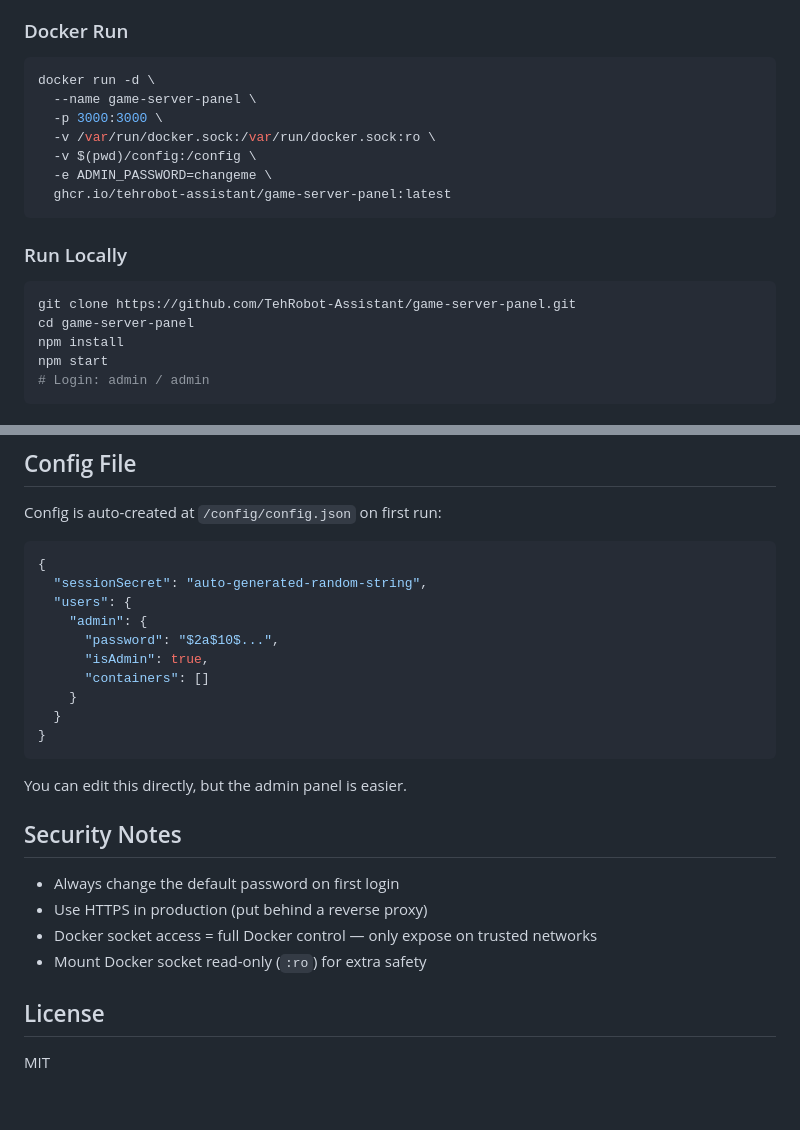
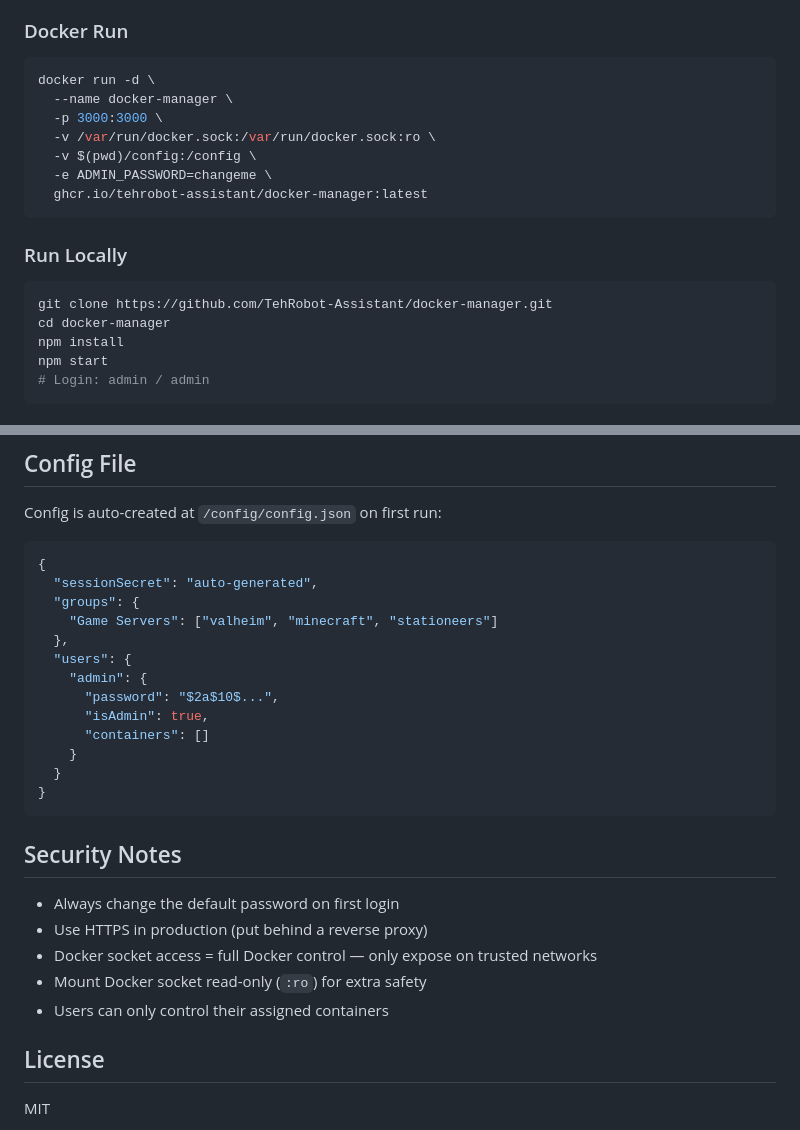
Before and after one commit to TehRobot-Assistant/docker-manager, a Markdown page: README.md, 2 parts joined by grey strips. Rendered like a GitHub page; blank space fills up the shorter version.

````diff
--- a/README.md
+++ b/README.md
@@ -46,19 +46,19 @@ docker-compose up -d
 
 ```bash
 docker run -d \
-  --name game-server-panel \
+  --name docker-manager \
   -p 3000:3000 \
   -v /var/run/docker.sock:/var/run/docker.sock:ro \
   -v $(pwd)/config:/config \
   -e ADMIN_PASSWORD=changeme \
-  ghcr.io/tehrobot-assistant/game-server-panel:latest
+  ghcr.io/tehrobot-assistant/docker-manager:latest
 ```
 
 ### Run Locally
 
 ```bash
-git clone https://github.com/TehRobot-Assistant/game-server-panel.git
-cd game-server-panel
+git clone https://github.com/TehRobot-Assistant/docker-manager.git
+cd docker-manager
 npm install
 npm start
 # Login: admin / admin
@@ -131,7 +129,10 @@ Config is auto-created at `/config/config.json` on first run:
 
 ```json
 {
-  "sessionSecret": "auto-generated-random-string",
+  "sessionSecret": "auto-generated",
+  "groups": {
+    "Game Servers": ["valheim", "minecraft", "stationeers"]
+  },
   "users": {
     "admin": {
       "password": "$2a$10$...",
@@ -142,14 +143,13 @@ Config is auto-created at `/config/config.json` on first run:
 }
 ```
 
-You can edit this directly, but the admin panel is easier.
-
 ## Security Notes
 
 - Always change the default password on first login
 - Use HTTPS in production (put behind a reverse proxy)
 - Docker socket access = full Docker control — only expose on trusted networks
 - Mount Docker socket read-only (`:ro`) for extra safety
+- Users can only control their assigned containers
 
 ## License
 
````
Also changed, not shown: other parts of README.md (+32 -34 lines).
